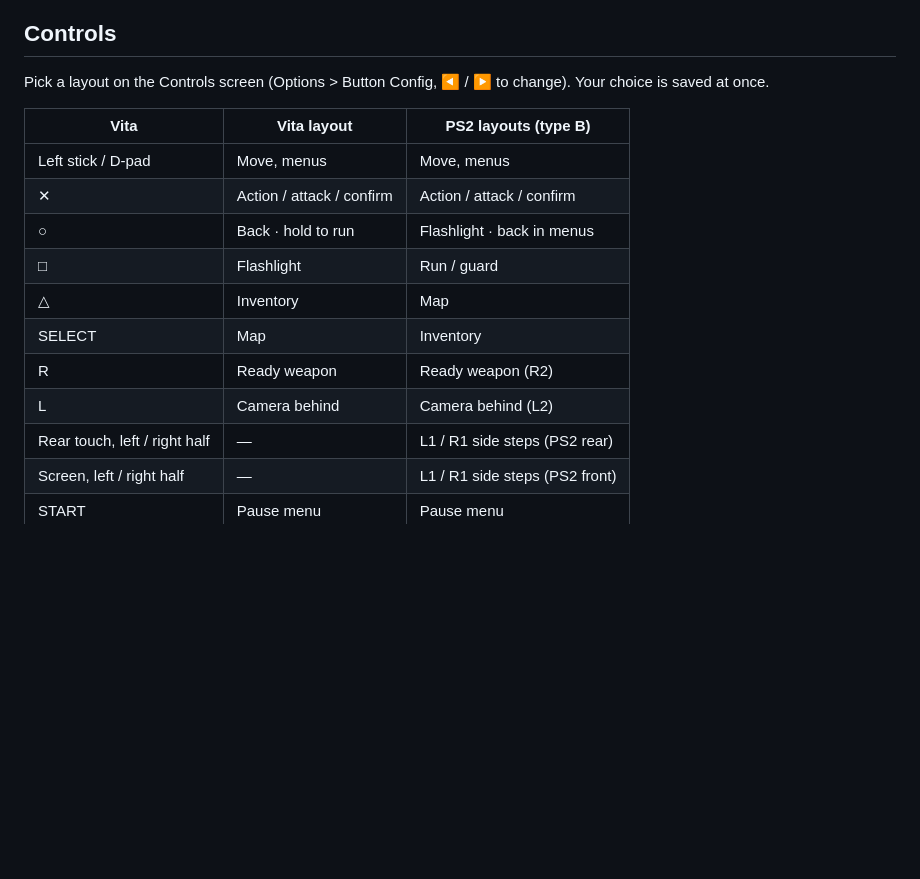
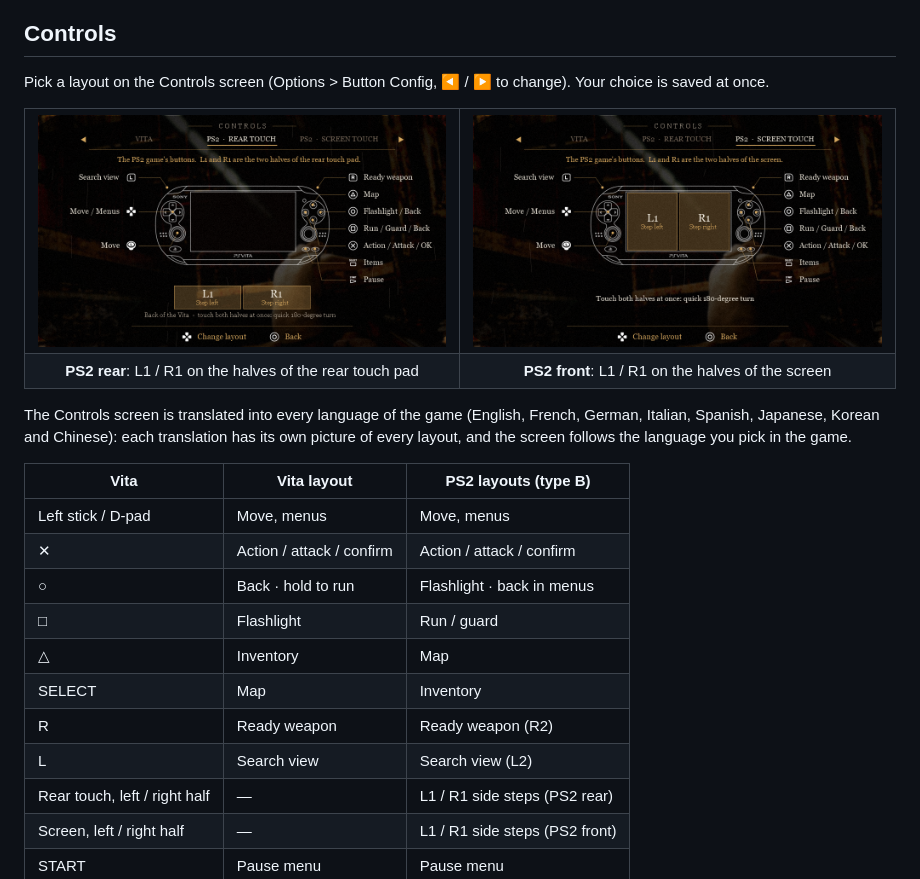
Before and after one commit to matfsouza/sh3vita, a Markdown page: README.md, the part around one of its changes. Rendered like a GitHub page; pictures changed too: docs/images/controls/controls-ps2-front.png (added), docs/images/controls/controls-ps2-rear.png (added); blank space fills up the shorter version.

Commit message:
README: Controls screen pictures, 1.2 features

```diff
--- a/README.md
+++ b/README.md
@@ -117,6 +129,21 @@ Optional arguments of `prepare_data.py`:
 
 Pick a layout on the Controls screen (Options > Button Config, ◀ / ▶ to change). Your choice is saved at once.
 
+<table>
+  <tr>
+    <td><img src="docs/images/controls/controls-ps2-rear.png" alt="Controls screen, PS2 rear touch layout"></td>
+    <td><img src="docs/images/controls/controls-ps2-front.png" alt="Controls screen, PS2 screen touch layout"></td>
+  </tr>
+  <tr>
+    <td align="center"><b>PS2 rear</b>: L1 / R1 on the halves of the rear touch pad</td>
+    <td align="center"><b>PS2 front</b>: L1 / R1 on the halves of the screen</td>
+  </tr>
+</table>
+
+The Controls screen is translated into every language of the game (English, French, German, Italian, Spanish,
+Japanese, Korean and Chinese): each translation has its own picture of every layout, and the screen follows the
+language you pick in the game.
+
 | Vita | Vita layout | PS2 layouts (type B) |
 |---|---|---|
 | Left stick / D-pad | Move, menus | Move, menus |
@@ -126,7 +153,7 @@ Pick a layout on the Controls screen (Options > Button Config, ◀ / ▶ to chan
 | △ | Inventory | Map |
 | SELECT | Map | Inventory |
 | R | Ready weapon | Ready weapon (R2) |
-| L | Camera behind | Camera behind (L2) |
+| L | Search view | Search view (L2) |
 | Rear touch, left / right half | — | L1 / R1 side steps (PS2 rear) |
 | Screen, left / right half | — | L1 / R1 side steps (PS2 front) |
 | START | Pause menu | Pause menu |
```
Also changed, not shown: other parts of README.md (+28 -16 lines).
